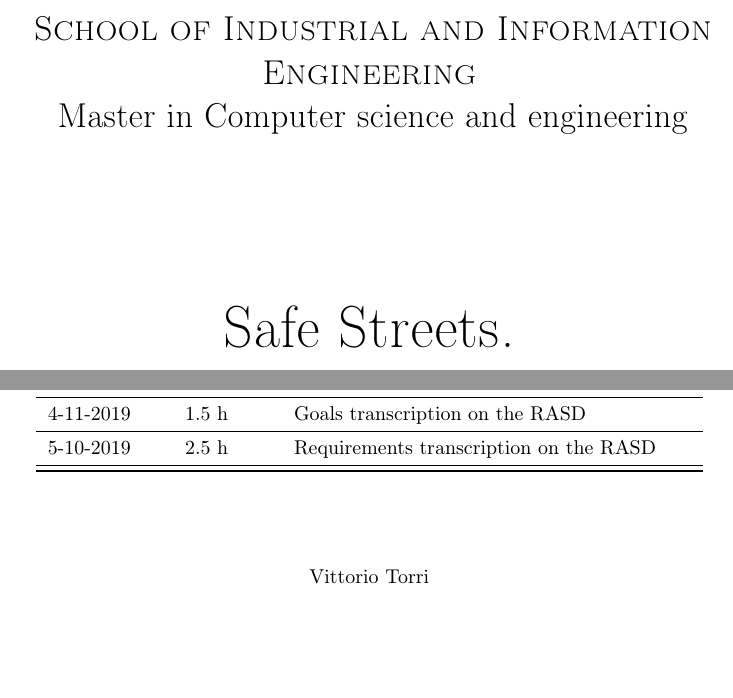
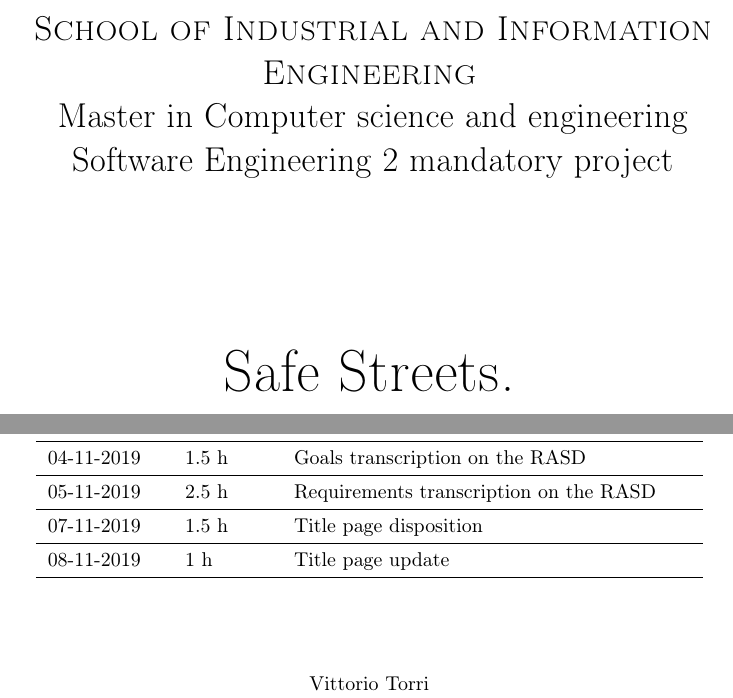
Before and after one commit to SimoneSartoni/SoftwareEngineering2, a LaTeX thesis (RASD/project.tex): two parts of pages 1 and 31 of 33, joined at a grey line, cut so that both start at the same text, the shorter picture padded with empty space. Compiled offline with pdfLaTeX.

Commit message:
Update title page

```diff
--- a/RASD/project.tex
+++ b/RASD/project.tex
@@ -28,6 +28,7 @@
     \textsc{ \LARGE{Politecnico di Milano \\}}
 	\textsc{ \LARGE{School of Industrial and Information Engineering\\ }}
 	\textnormal{ \LARGE{Master in Computer science and engineering\\}}
+	\textnormal{ \LARGE{Software Engineering 2 mandatory project\\}}
 	\vspace{30mm}
 	\fontsize{10mm}{7mm}\selectfont
     \textup{Safe Streets.}\\
@@ -640,8 +640,10 @@ Simone Sartoni \\
 27-10-2019 & 1.5 h & Use Cases writing \\ \midrule
 29-10-2019 & 2 h & Use Case UML model and use cases revision \\ \midrule
 31-10-2019 & 1 h & Scenario and use cases revision \\ \midrule
-4-11-2019 & 1.5 h & Goals transcription on the RASD \\ \midrule
-5-10-2019 & 2.5 h & Requirements transcription on the RASD \\ \midrule
+04-11-2019 & 1.5 h & Goals transcription on the RASD \\ \midrule
+05-11-2019 & 2.5 h & Requirements transcription on the RASD \\ \midrule
+07-11-2019 & 1.5 h & Title page disposition \\ \midrule
+08-11-2019 & 1 h & Title page update \\
 \bottomrule
 \end{tabular}
 \end{center}
```
Also changed, not shown: RASD/img/login_icon.jpg (added), RASD/project.pdf, RASD/project.tex (7 more changed lines).
